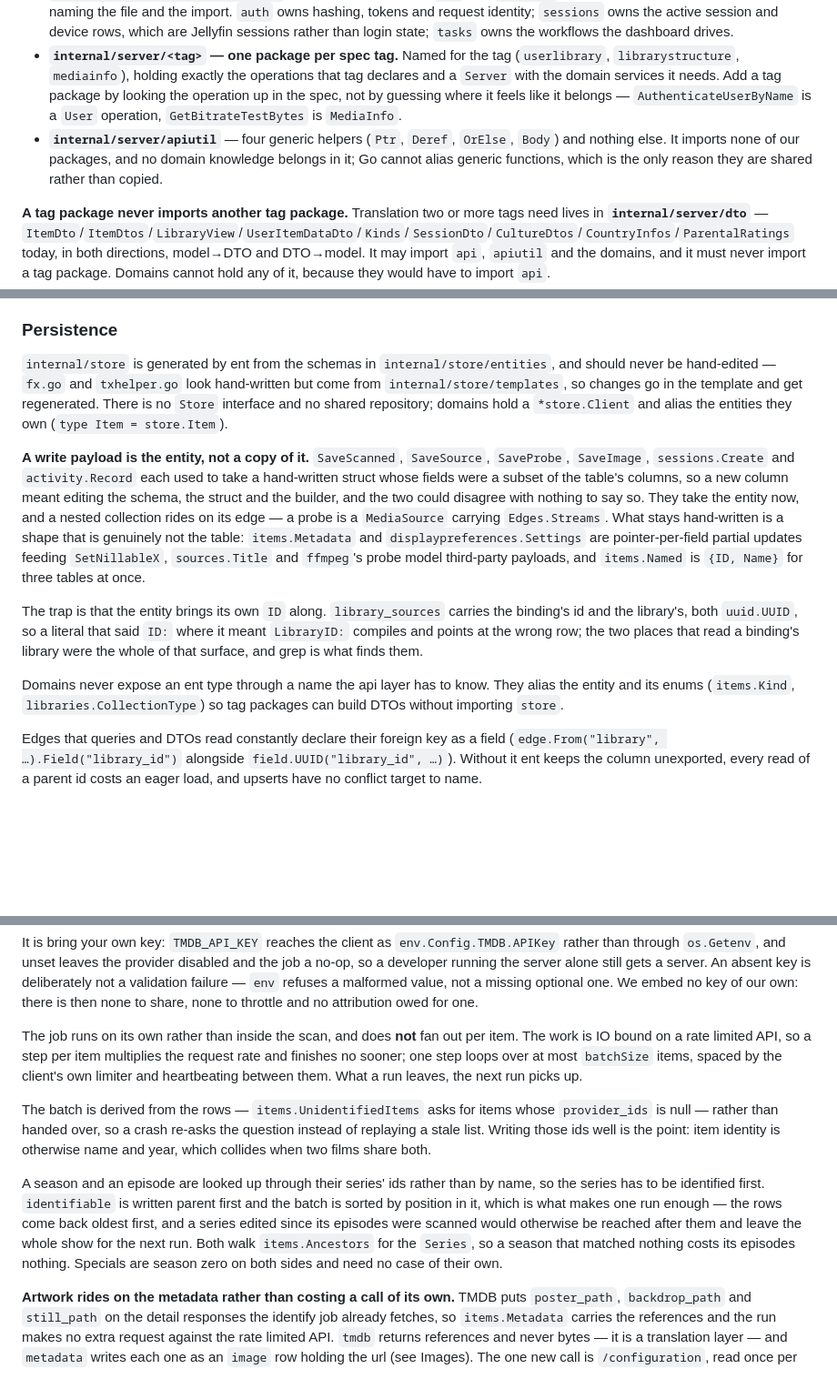
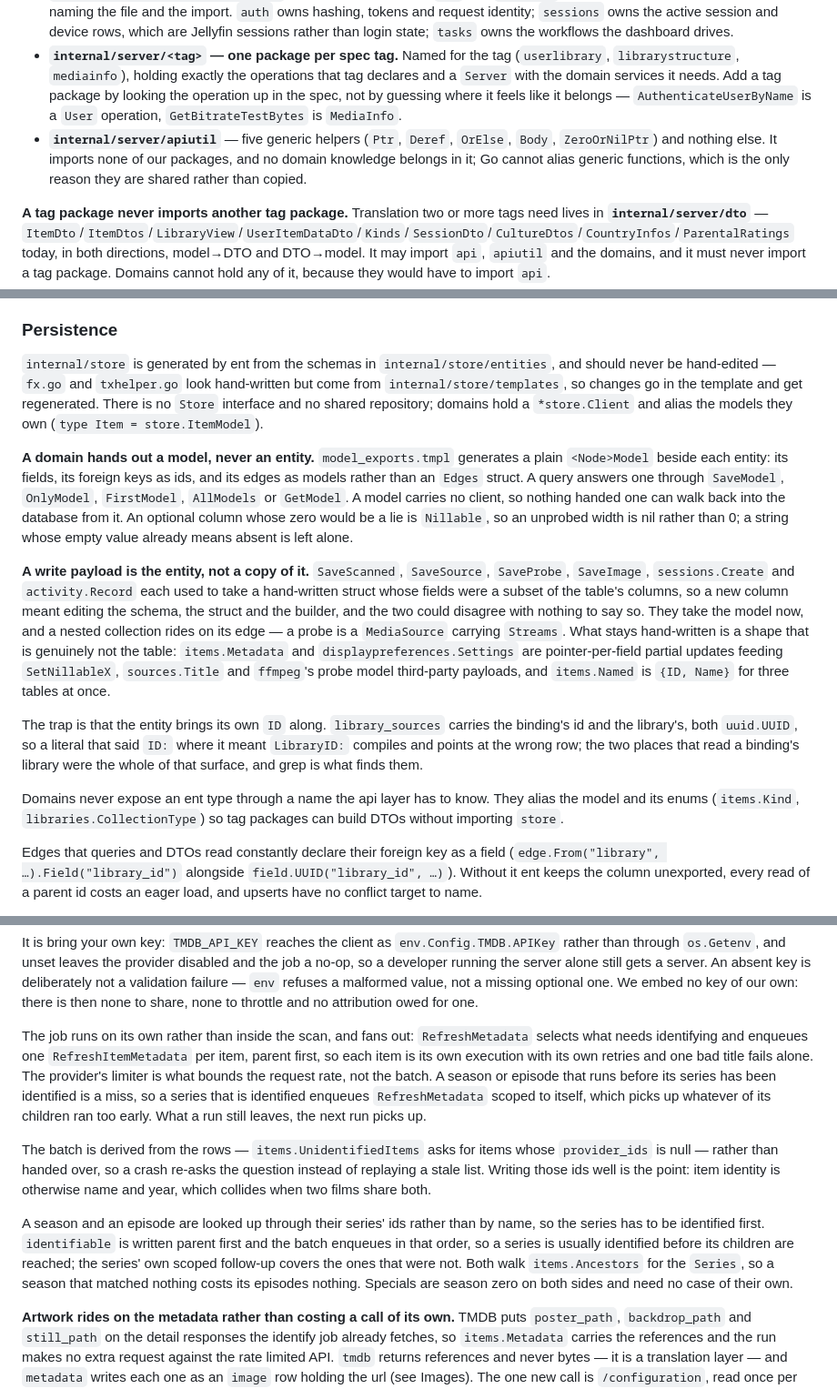
Before and after one commit to FreekingDean/gojellyfin, a Markdown page: CLAUDE.md, 3 parts joined by grey strips. Shown at 91% size. GitHub-like rendering; blank space fills up the shorter version.

Commit message:
Describe models, tag package mocks and the metadata fan out
Co-Authored-By: Claude Opus 5.5 <noreply@anthropic.com>

```diff
--- a/CLAUDE.md
+++ b/CLAUDE.md
@@ -157,7 +159,7 @@ Three layers, split on what each is allowed to know:
 
 - **`internal/{auth,sessions,users,items,libraries,tasks,config}` — domains.** Behaviour over the ent models, exposing a `Service` built with `New(client *store.Client)`. **A domain package must never import `internal/server/api` or `internal/http/middleware`.** That invariant is what the layout rests on, and `TestDomainsImportNoAPIOrMiddleware` in `internal/server/layering_test.go` is what holds it: it walks `cmd` and `internal` outside those two directories and fails naming the file and the import. `auth` owns hashing, tokens and request identity; `sessions` owns the active session and device rows, which are Jellyfin sessions rather than login state; `tasks` owns the workflows the dashboard drives.
 - **`internal/server/<tag>` — one package per spec tag.** Named for the tag (`userlibrary`, `librarystructure`, `mediainfo`), holding exactly the operations that tag declares and a `Server` with the domain services it needs. Add a tag package by looking the operation up in the spec, not by guessing where it feels like it belongs — `AuthenticateUserByName` is a `User` operation, `GetBitrateTestBytes` is `MediaInfo`.
-- **`internal/server/apiutil`** — four generic helpers (`Ptr`, `Deref`, `OrElse`, `Body`) and nothing else. It imports none of our packages, and no domain knowledge belongs in it; Go cannot alias generic functions, which is the only reason they are shared rather than copied.
+- **`internal/server/apiutil`** — five generic helpers (`Ptr`, `Deref`, `OrElse`, `Body`, `ZeroOrNilPtr`) and nothing else. It imports none of our packages, and no domain knowledge belongs in it; Go cannot alias generic functions, which is the only reason they are shared rather than copied.
 
 **A tag package never imports another tag package.** Translation two or more tags need lives in **`internal/server/dto`** — `ItemDto`/`ItemDtos`/`LibraryView`/`UserItemDataDto`/`Kinds`/`SessionDto`/`CultureDtos`/`CountryInfos`/`ParentalRatings` today, in both directions, model→DTO and DTO→model. It may import `api`, `apiutil` and the domains, and it must never import a tag package. Domains cannot hold any of it, because they would have to import `api`.
 
@@ -175,13 +177,15 @@ Cross-domain wiring uses interfaces declared by the *consumer*, and where that w
 
 ### Persistence
 
-`internal/store` is generated by ent from the schemas in `internal/store/entities`, and should never be hand-edited — `fx.go` and `txhelper.go` look hand-written but come from `internal/store/templates`, so changes go in the template and get regenerated. There is no `Store` interface and no shared repository; domains hold a `*store.Client` and alias the entities they own (`type Item = store.Item`).
+`internal/store` is generated by ent from the schemas in `internal/store/entities`, and should never be hand-edited — `fx.go` and `txhelper.go` look hand-written but come from `internal/store/templates`, so changes go in the template and get regenerated. There is no `Store` interface and no shared repository; domains hold a `*store.Client` and alias the models they own (`type Item = store.ItemModel`).
 
-**A write payload is the entity, not a copy of it.** `SaveScanned`, `SaveSource`, `SaveProbe`, `SaveImage`, `sessions.Create` and `activity.Record` each used to take a hand-written struct whose fields were a subset of the table's columns, so a new column meant editing the schema, the struct and the builder, and the two could disagree with nothing to say so. They take the entity now, and a nested collection rides on its edge — a probe is a `MediaSource` carrying `Edges.Streams`. What stays hand-written is a shape that is genuinely not the table: `items.Metadata` and `displaypreferences.Settings` are pointer-per-field partial updates feeding `SetNillableX`, `sources.Title` and `ffmpeg`'s probe model third-party payloads, and `items.Named` is `{ID, Name}` for three tables at once.
+**A domain hands out a model, never an entity.** `model_exports.tmpl` generates a plain `<Node>Model` beside each entity: its fields, its foreign keys as ids, and its edges as models rather than an `Edges` struct. A query answers one through `SaveModel`, `OnlyModel`, `FirstModel`, `AllModels` or `GetModel`. A model carries no client, so nothing handed one can walk back into the database from it. An optional column whose zero would be a lie is `Nillable`, so an unprobed width is nil rather than 0; a string whose empty value already means absent is left alone.
+
+**A write payload is the entity, not a copy of it.** `SaveScanned`, `SaveSource`, `SaveProbe`, `SaveImage`, `sessions.Create` and `activity.Record` each used to take a hand-written struct whose fields were a subset of the table's columns, so a new column meant editing the schema, the struct and the builder, and the two could disagree with nothing to say so. They take the model now, and a nested collection rides on its edge — a probe is a `MediaSource` carrying `Streams`. What stays hand-written is a shape that is genuinely not the table: `items.Metadata` and `displaypreferences.Settings` are pointer-per-field partial updates feeding `SetNillableX`, `sources.Title` and `ffmpeg`'s probe model third-party payloads, and `items.Named` is `{ID, Name}` for three tables at once.
 
 The trap is that the entity brings its own `ID` along. `library_sources` carries the binding's id and the library's, both `uuid.UUID`, so a literal that said `ID:` where it meant `LibraryID:` compiles and points at the wrong row; the two places that read a binding's library were the whole of that surface, and grep is what finds them.
 
-Domains never expose an ent type through a name the api layer has to know. They alias the entity and its enums (`items.Kind`, `libraries.CollectionType`) so tag packages can build DTOs without importing `store`.
+Domains never expose an ent type through a name the api layer has to know. They alias the model and its enums (`items.Kind`, `libraries.CollectionType`) so tag packages can build DTOs without importing `store`.
 
 Edges that queries and DTOs read constantly declare their foreign key as a field (`edge.From("library", …).Field("library_id")` alongside `field.UUID("library_id", …)`). Without it ent keeps the column unexported, every read of a parent id costs an eager load, and upserts have no conflict target to name.
 
@@ -354,11 +358,11 @@ There is **one** provider and one binding — no fx value group and no priority
 
 It is bring your own key: `TMDB_API_KEY` reaches the client as `env.Config.TMDB.APIKey` rather than through `os.Getenv`, and unset leaves the provider disabled and the job a no-op, so a developer running the server alone still gets a server. An absent key is deliberately not a validation failure — `env` refuses a malformed value, not a missing optional one. We embed no key of our own: there is then none to share, none to throttle and no attribution owed for one.
 
-The job runs on its own rather than inside the scan, and does **not** fan out per item. The work is IO bound on a rate limited API, so a step per item multiplies the request rate and finishes no sooner; one step loops over at most `batchSize` items, spaced by the client's own limiter and heartbeating between them. What a run leaves, the next run picks up.
+The job runs on its own rather than inside the scan, and fans out: `RefreshMetadata` selects what needs identifying and enqueues one `RefreshItemMetadata` per item, parent first, so each item is its own execution with its own retries and one bad title fails alone. The provider's limiter is what bounds the request rate, not the batch. A season or episode that runs before its series has been identified is a miss, so a series that is identified enqueues `RefreshMetadata` scoped to itself, which picks up whatever of its children ran too early. What a run still leaves, the next run picks up.
 
 The batch is derived from the rows — `items.UnidentifiedItems` asks for items whose `provider_ids` is null — rather than handed over, so a crash re-asks the question instead of replaying a stale list. Writing those ids well is the point: item identity is otherwise name and year, which collides when two films share both.
 
-A season and an episode are looked up through their series' ids rather than by name, so the series has to be identified first. `identifiable` is written parent first and the batch is sorted by position in it, which is what makes one run enough — the rows come back oldest first, and a series edited since its episodes were scanned would otherwise be reached after them and leave the whole show for the next run. Both walk `items.Ancestors` for the `Series`, so a season that matched nothing costs its episodes nothing. Specials are season zero on both sides and need no case of their own.
+A season and an episode are looked up through their series' ids rather than by name, so the series has to be identified first. `identifiable` is written parent first and the batch enqueues in that order, so a series is usually identified before its children are reached; the series' own scoped follow-up covers the ones that were not. Both walk `items.Ancestors` for the `Series`, so a season that matched nothing costs its episodes nothing. Specials are season zero on both sides and need no case of their own.
 
 **Artwork rides on the metadata rather than costing a call of its own.** TMDB puts `poster_path`, `backdrop_path` and `still_path` on the detail responses the identify job already fetches, so `items.Metadata` carries the references and the run makes no extra request against the rate limited API. `tmdb` returns references and never bytes — it is a translation layer — and `metadata` writes each one as an `image` row holding the url (see Images). The one new call is `/configuration`, read once per process and cached **on success only**, so a process that started while TMDB was unreachable is not left without artwork until somebody restarts it; a configuration that cannot be read costs that item its artwork, not the run its metadata.
 
```
Also changed, not shown: other parts of CLAUDE.md (+3 -1 lines).
